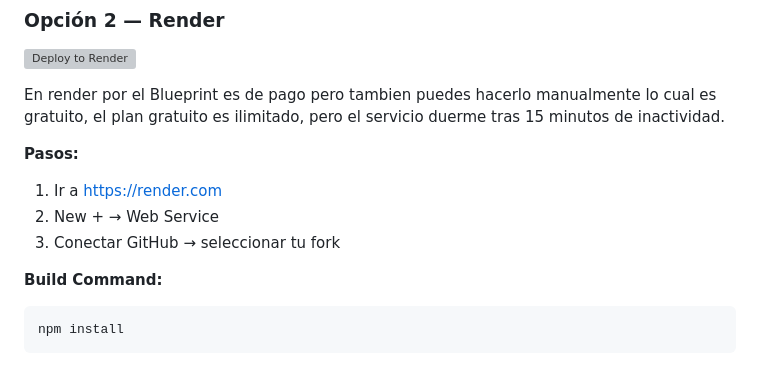
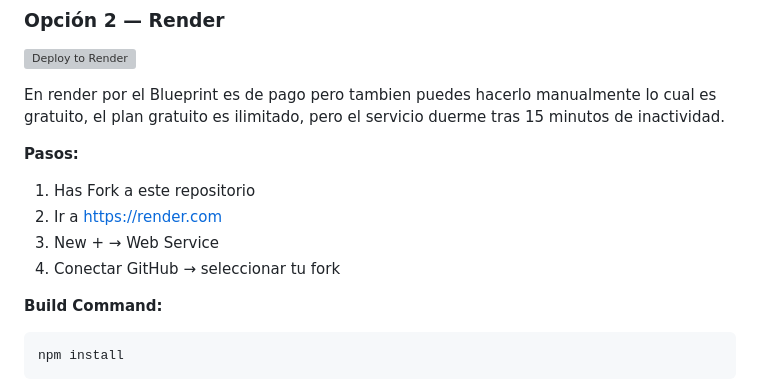
Before and after one commit to njm-xbmc/addon-m3u_friendly, a Markdown page: README_ES.md, the part around the change. Drawn GitHub-style; grey boxes are pictures that could not be loaded.

````diff
--- a/README_ES.md
+++ b/README_ES.md
@@ -88,9 +88,10 @@ En render por el Blueprint es de pago pero tambien puedes hacerlo manualmente lo
 
 **Pasos:**
 
-1. Ir a [https://render.com](https://render.com)
-2. New + → Web Service
-3. Conectar GitHub → seleccionar tu fork
+1. Has Fork a este repositorio
+2. Ir a [https://render.com](https://render.com)
+3. New + → Web Service
+4. Conectar GitHub → seleccionar tu fork
 
 **Build Command:**
 ```
````
